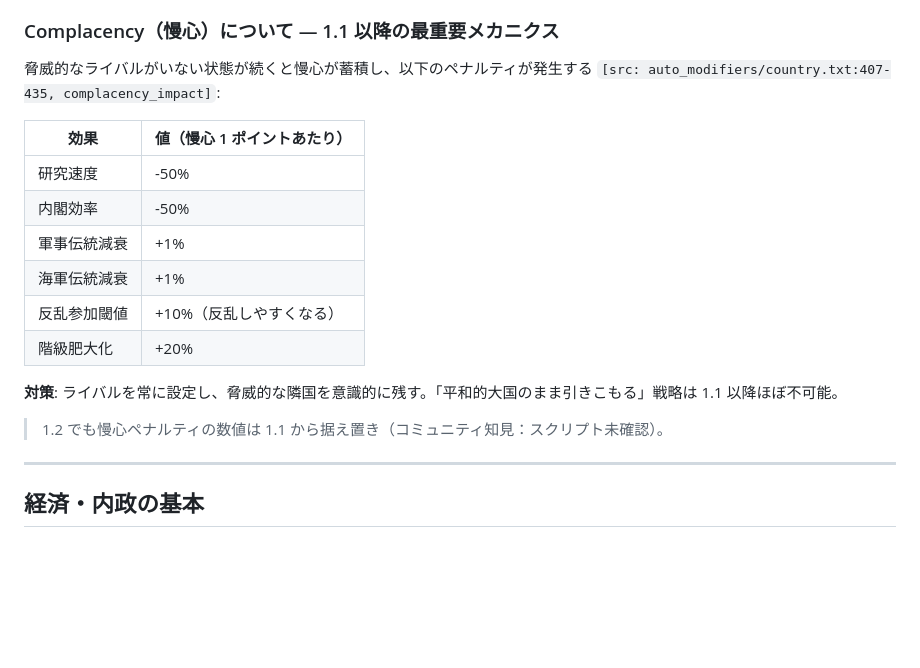
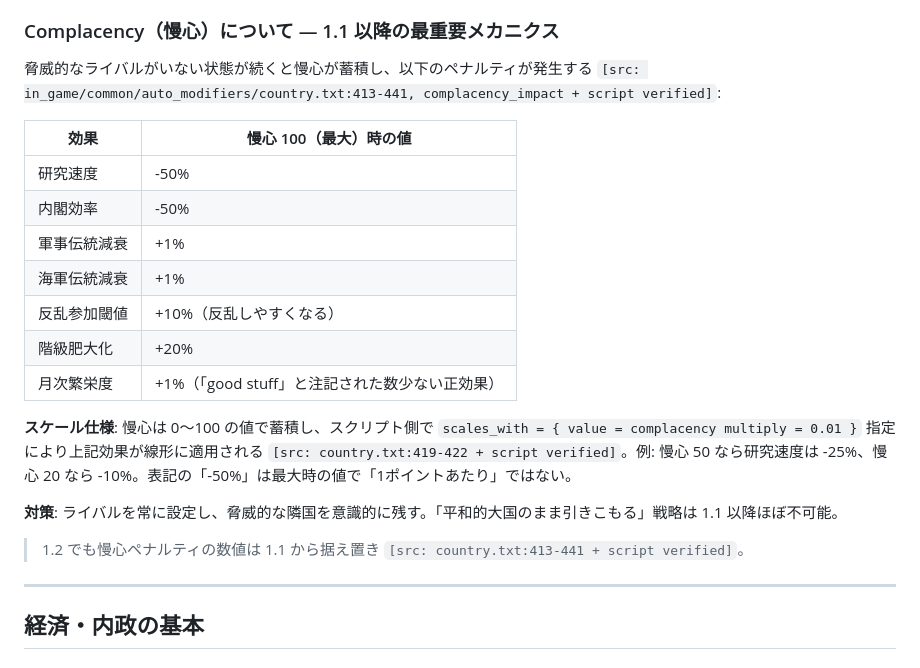
Before and after one commit to ramdamain-commits/paradox-game-guides, a Markdown page: eu5/eu5-universal-guide.md, the part around the change. GitHub-like rendering; blank space fills up the shorter version.

```diff
--- a/eu5/eu5-universal-guide.md
+++ b/eu5/eu5-universal-guide.md
@@ -111,20 +111,23 @@
 
 ### Complacency（慢心）について — 1.1 以降の最重要メカニクス
 
-脅威的なライバルがいない状態が続くと慢心が蓄積し、以下のペナルティが発生する `[src: auto_modifiers/country.txt:407-435, complacency_impact]`:
+脅威的なライバルがいない状態が続くと慢心が蓄積し、以下のペナルティが発生する `[src: in_game/common/auto_modifiers/country.txt:413-441, complacency_impact + script verified]`:
 
-| 効果 | 値（慢心 1 ポイントあたり） |
-|------|--------------------------|
+| 効果 | 慢心 100（最大）時の値 |
+|------|----------------------|
 | 研究速度 | -50% |
 | 内閣効率 | -50% |
 | 軍事伝統減衰 | +1% |
 | 海軍伝統減衰 | +1% |
 | 反乱参加閾値 | +10%（反乱しやすくなる） |
 | 階級肥大化 | +20% |
+| 月次繁栄度 | +1%（「good stuff」と注記された数少ない正効果） |
+
+**スケール仕様**: 慢心は 0〜100 の値で蓄積し、スクリプト側で `scales_with = { value = complacency multiply = 0.01 }` 指定により上記効果が線形に適用される `[src: country.txt:419-422 + script verified]`。例: 慢心 50 なら研究速度は -25%、慢心 20 なら -10%。表記の「-50%」は最大時の値で「1ポイントあたり」ではない。
 
 **対策**: ライバルを常に設定し、脅威的な隣国を意識的に残す。「平和的大国のまま引きこもる」戦略は 1.1 以降ほぼ不可能。
 
-> 1.2 でも慢心ペナルティの数値は 1.1 から据え置き（コミュニティ知見：スクリプト未確認）。
+> 1.2 でも慢心ペナルティの数値は 1.1 から据え置き `[src: country.txt:413-441 + script verified]`。
 
 ---
 
```
Also changed, not shown: CHANGELOG.md (+7 -0 lines).
